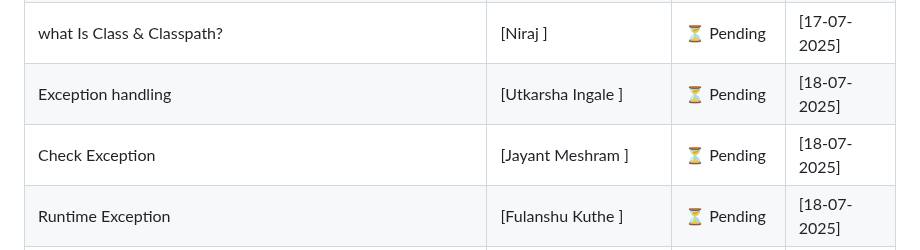
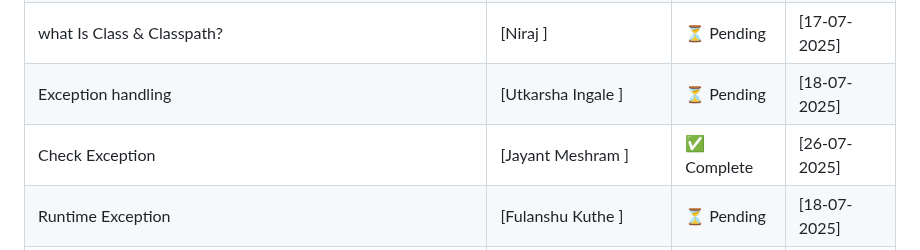
Before and after one commit to Sudhanshu-SRS/java-Document, a Markdown page: README.md, the part around the change. Drawn GitHub-style.

```diff
--- a/README.md
+++ b/README.md
@@ -25,7 +25,7 @@ Welcome to our team's collaborative Java Full Stack documentation! This reposito
 | What Is Nested Class?                                                      | [Vaibhavi Ghom]         | ⏳ Pending  | [17-07-2025] |
 | what Is Class & Classpath?                                                 | [Niraj ]                 | ⏳ Pending  | [17-07-2025] |
 | Exception handling                                                         | [Utkarsha Ingale ]       | ⏳ Pending  | [18-07-2025] |
-| Check Exception                                                            | [Jayant Meshram ]        | ⏳ Pending  | [18-07-2025] |
+| Check Exception                                                            | [Jayant Meshram ]        | ✅ Complete   | [26-07-2025] |
 | Runtime Exception                                                          | [Fulanshu Kuthe ]        | ⏳ Pending  | [18-07-2025] |
 | Optional Class In JDK                                                      | [Gayatri Jaisawal]       | ⏳ Pending  | [18-07-2025] |
 | Execution framework                                                        | [Sarang Marotkar ]       | ✅ Complete | [22-07-2025] |
```
